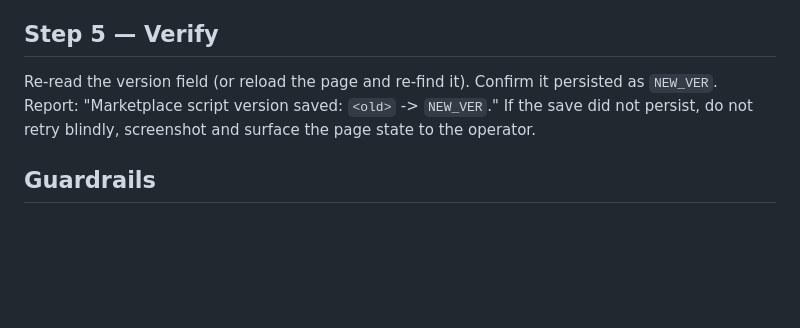
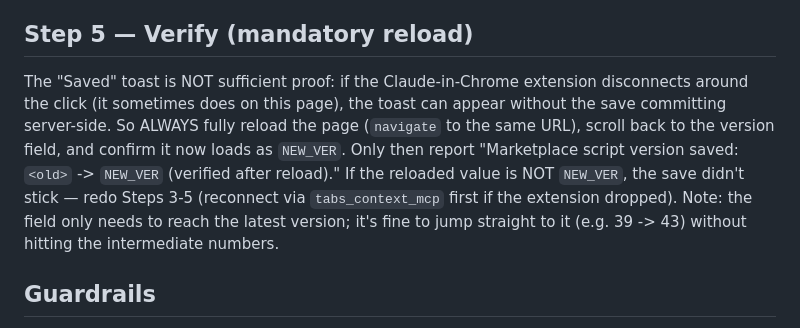
Before and after one commit to appliedmedia/gsheet2json, a Markdown page: scripts/browser-actor-prompt-marketplace-bump.md, the part around the change. GitHub-like rendering; blank space fills up the shorter version.

Commit message:
Marketplace-bump runbook: mandatory reload-verify (toast isn't proof)
Discovered the "Saved" toast can show without the save committing when the
extension disconnects around the click. Step 5 now requires a full page reload
to confirm the field loads as NEW_VER before reporting success; note it's fine
to jump straight to the latest version.

Co-Authored-By: Claude Opus 4.7 <noreply@anthropic.com>

```diff
--- a/scripts/browser-actor-prompt-marketplace-bump.md
+++ b/scripts/browser-actor-prompt-marketplace-bump.md
@@ -40,9 +40,9 @@ Click the version field, select-all (`cmd+a`), and type `NEW_VER`. Do NOT touch
 
 The save button is labeled **"Save Draft"** and sits at the bottom of the form, next to "Cancel". The screenshot capture height is fixed, so wheel-scroll will NOT bring it into view. Instead: click the last visible text field (e.g. "Developer Mailing Address") and press `Tab` once or twice — the browser scrolls the next focused control (and "Save Draft") into view. Confirm in a screenshot that only the version field changed, then click **Save Draft**. A small **"Saved"** toast appears on success. (Do NOT resize the Chrome window off-screen to chase the button — that drops the extension connection.)
 
-## Step 5 — Verify
+## Step 5 — Verify (mandatory reload)
 
-Re-read the version field (or reload the page and re-find it). Confirm it persisted as `NEW_VER`. Report: "Marketplace script version saved: `<old>` -> `NEW_VER`." If the save did not persist, do not retry blindly, screenshot and surface the page state to the operator.
+The "Saved" toast is NOT sufficient proof: if the Claude-in-Chrome extension disconnects around the click (it sometimes does on this page), the toast can appear without the save committing server-side. So ALWAYS fully reload the page (`navigate` to the same URL), scroll back to the version field, and confirm it now loads as `NEW_VER`. Only then report "Marketplace script version saved: `<old>` -> `NEW_VER` (verified after reload)." If the reloaded value is NOT `NEW_VER`, the save didn't stick — redo Steps 3-5 (reconnect via `tabs_context_mcp` first if the extension dropped). Note: the field only needs to reach the latest version; it's fine to jump straight to it (e.g. 39 -> 43) without hitting the intermediate numbers.
 
 ## Guardrails
 
```
